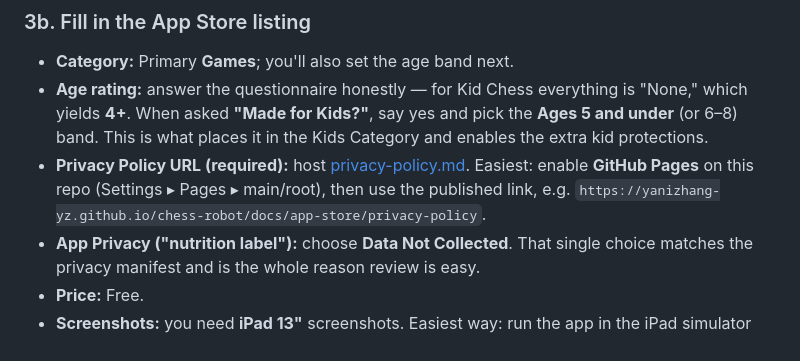
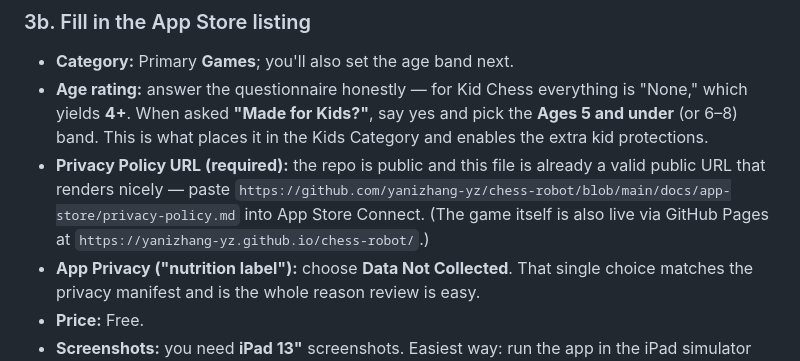
Before and after one commit to yanizhang-yz/so-arm101-chess-robot, a Markdown page: docs/app-store/README.md, the part around the change. Drawn GitHub-style.

Commit message:
docs: point privacy URL at the public repo; record publish (public + Pages live)

```diff
--- a/docs/app-store/README.md
+++ b/docs/app-store/README.md
@@ -141,10 +141,11 @@ in Xcode ▸ Settings ▸ Accounts.)
   "None," which yields **4+**. When asked **"Made for Kids?"**, say yes and pick
   the **Ages 5 and under** (or 6–8) band. This is what places it in the Kids
   Category and enables the extra kid protections.
-- **Privacy Policy URL (required):** host [privacy-policy.md](privacy-policy.md).
-  Easiest: enable **GitHub Pages** on this repo (Settings ▸ Pages ▸ main/root),
-  then use the published link, e.g.
-  `https://yanizhang-yz.github.io/chess-robot/docs/app-store/privacy-policy`.
+- **Privacy Policy URL (required):** the repo is public and this file is already
+  a valid public URL that renders nicely — paste
+  `https://github.com/yanizhang-yz/chess-robot/blob/main/docs/app-store/privacy-policy.md`
+  into App Store Connect. (The game itself is also live via GitHub Pages at
+  `https://yanizhang-yz.github.io/chess-robot/`.)
 - **App Privacy ("nutrition label"):** choose **Data Not Collected**. That single
   choice matches the privacy manifest and is the whole reason review is easy.
 - **Price:** Free.
```
Also changed, not shown: docs/STATUS.md (+20 -21 lines).
